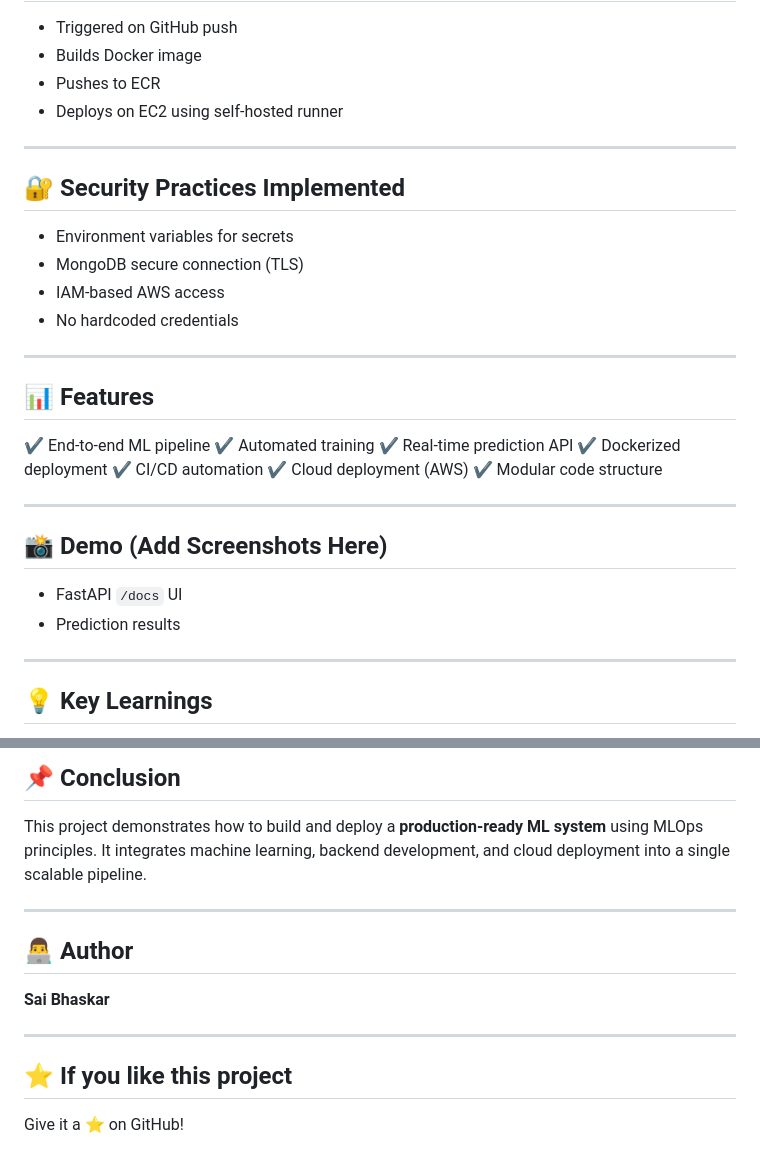
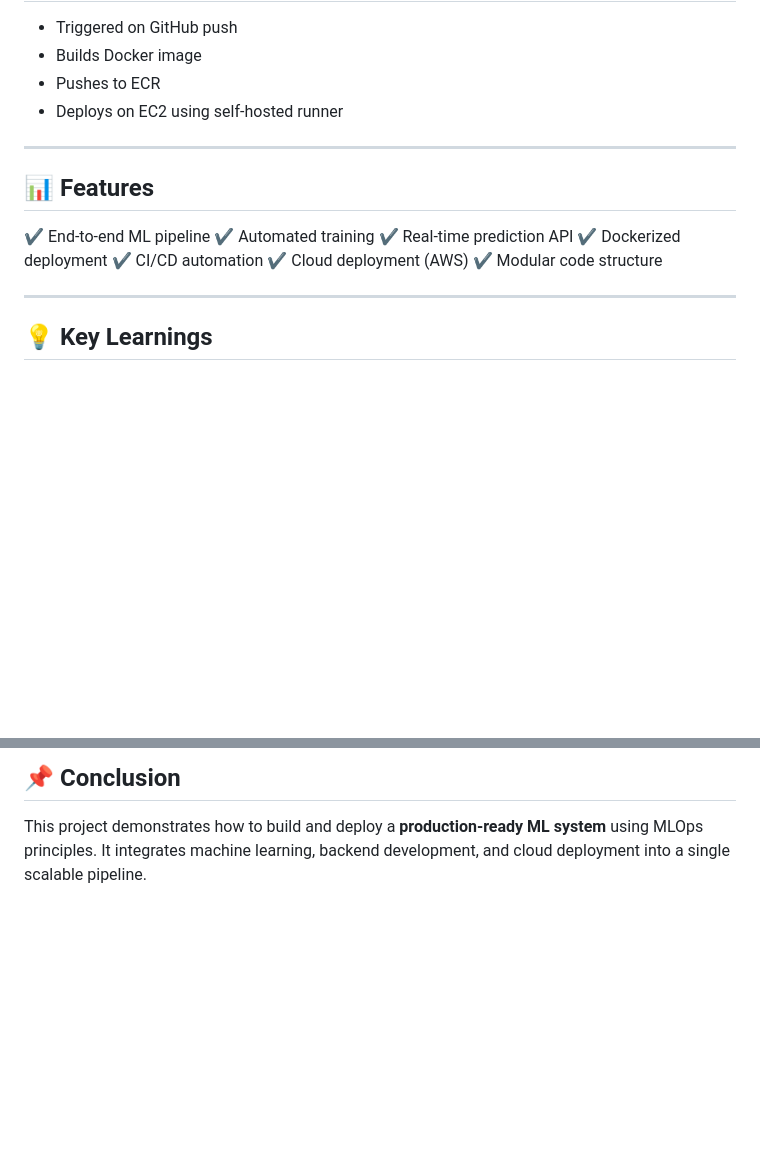
Before and after one commit to bhxskxr/Network-Security, a Markdown page: README.md, 2 parts joined by grey strips. GitHub-like rendering; blank space fills up the shorter version.

```diff
--- a/README.md
+++ b/README.md
@@ -186,15 +186,6 @@ docker run -d -p 8000:8000 networksecurity
 
 ---
 
-## 🔐 Security Practices Implemented
-
-* Environment variables for secrets
-* MongoDB secure connection (TLS)
-* IAM-based AWS access
-* No hardcoded credentials
-
----
-
 ## 📊 Features
 
 ✔ End-to-end ML pipeline
@@ -204,13 +195,6 @@ docker run -d -p 8000:8000 networksecurity
 ✔ CI/CD automation
 ✔ Cloud deployment (AWS)
 ✔ Modular code structure
-
----
-
-## 📸 Demo (Add Screenshots Here)
-
-* FastAPI `/docs` UI
-* Prediction results
 
 ---
 
@@ -237,15 +221,3 @@ docker run -d -p 8000:8000 networksecurity
 ## 📌 Conclusion
 
 This project demonstrates how to build and deploy a **production-ready ML system** using MLOps principles. It integrates machine learning, backend development, and cloud deployment into a single scalable pipeline.
-
----
-
-## 👨‍💻 Author
-
-**Sai Bhaskar**
-
----
-
-## ⭐ If you like this project
-
-Give it a ⭐ on GitHub!
```
